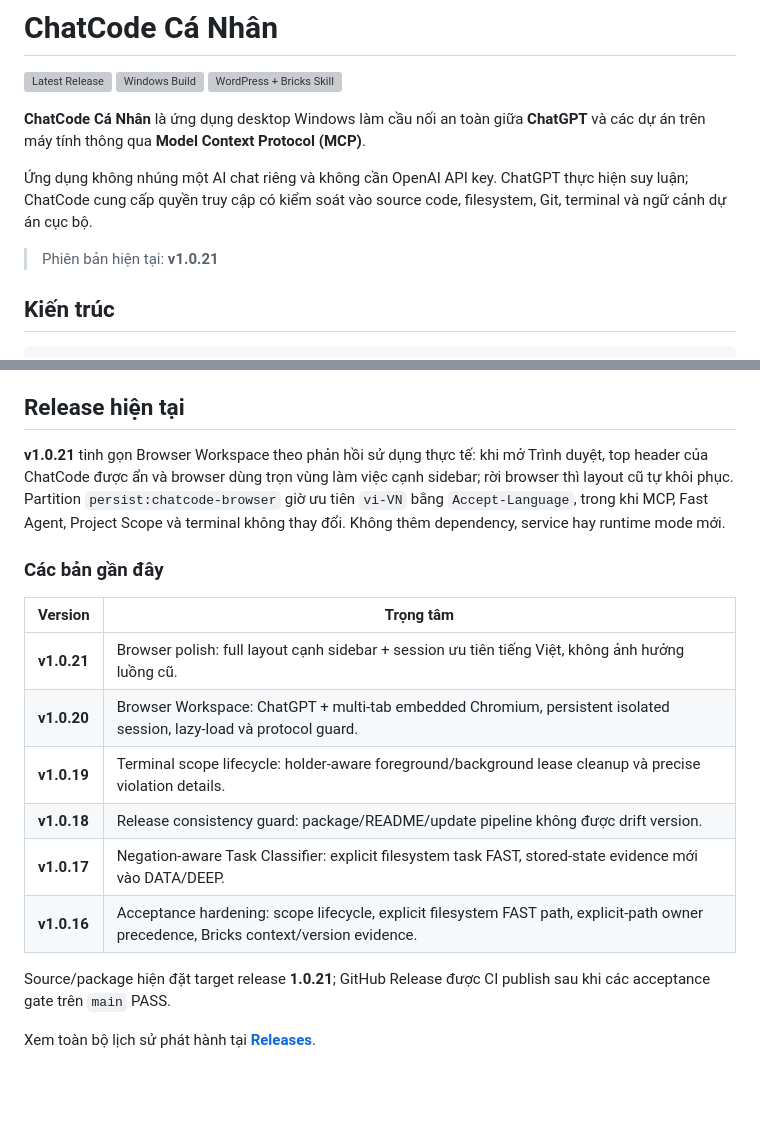
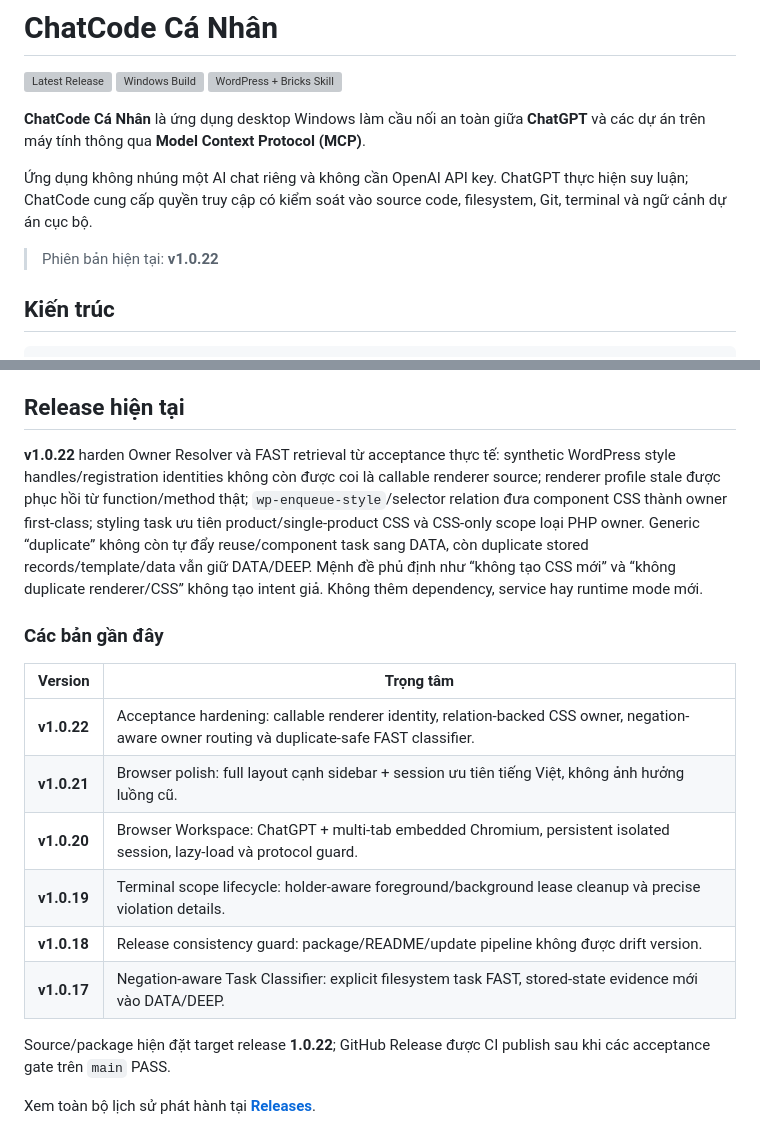
Before and after one commit to LuongVanDuy/chatcode, a Markdown page: README.md, 2 parts joined by grey strips. Rendered like a GitHub page; blank space fills up the shorter version; grey boxes are pictures that could not be loaded.

Commit message:
docs: align v1.0.22 acceptance hardening release

```diff
--- a/README.md
+++ b/README.md
@@ -8,7 +8,7 @@
 
 Ứng dụng không nhúng một AI chat riêng và không cần OpenAI API key. ChatGPT thực hiện suy luận; ChatCode cung cấp quyền truy cập có kiểm soát vào source code, filesystem, Git, terminal và ngữ cảnh dự án cục bộ.
 
-> Phiên bản hiện tại: **v1.0.21**
+> Phiên bản hiện tại: **v1.0.22**
 
 ## Kiến trúc
 
@@ -486,19 +486,19 @@ ChatCode được phát triển theo một số nguyên tắc chính:
 
 ## Release hiện tại
 
-**v1.0.21** tinh gọn Browser Workspace theo phản hồi sử dụng thực tế: khi mở Trình duyệt, top header của ChatCode được ẩn và browser dùng trọn vùng làm việc cạnh sidebar; rời browser thì layout cũ tự khôi phục. Partition `persist:chatcode-browser` giờ ưu tiên `vi-VN` bằng `Accept-Language`, trong khi MCP, Fast Agent, Project Scope và terminal không thay đổi. Không thêm dependency, service hay runtime mode mới.
+**v1.0.22** harden Owner Resolver và FAST retrieval từ acceptance thực tế: synthetic WordPress style handles/registration identities không còn được coi là callable renderer source; renderer profile stale được phục hồi từ function/method thật; `wp-enqueue-style`/selector relation đưa component CSS thành owner first-class; styling task ưu tiên product/single-product CSS và CSS-only scope loại PHP owner. Generic “duplicate” không còn tự đẩy reuse/component task sang DATA, còn duplicate stored records/template/data vẫn giữ DATA/DEEP. Mệnh đề phủ định như “không tạo CSS mới” và “không duplicate renderer/CSS” không tạo intent giả. Không thêm dependency, service hay runtime mode mới.
 
 ### Các bản gần đây
 
 | Version | Trọng tâm |
 | --- | --- |
+| **v1.0.22** | Acceptance hardening: callable renderer identity, relation-backed CSS owner, negation-aware owner routing và duplicate-safe FAST classifier. |
 | **v1.0.21** | Browser polish: full layout cạnh sidebar + session ưu tiên tiếng Việt, không ảnh hưởng luồng cũ. |
 | **v1.0.20** | Browser Workspace: ChatGPT + multi-tab embedded Chromium, persistent isolated session, lazy-load và protocol guard. |
 | **v1.0.19** | Terminal scope lifecycle: holder-aware foreground/background lease cleanup và precise violation details. |
 | **v1.0.18** | Release consistency guard: package/README/update pipeline không được drift version. |
 | **v1.0.17** | Negation-aware Task Classifier: explicit filesystem task FAST, stored-state evidence mới vào DATA/DEEP. |
-| **v1.0.16** | Acceptance hardening: scope lifecycle, explicit filesystem FAST path, explicit-path owner precedence, Bricks context/version evidence. |
 
-Source/package hiện đặt target release **1.0.21**; GitHub Release được CI publish sau khi các acceptance gate trên `main` PASS.
+Source/package hiện đặt target release **1.0.22**; GitHub Release được CI publish sau khi các acceptance gate trên `main` PASS.
 
 Xem toàn bộ lịch sử phát hành tại **[Releases](https://github.com/LuongVanDuy/chatcode/releases)**.
```
